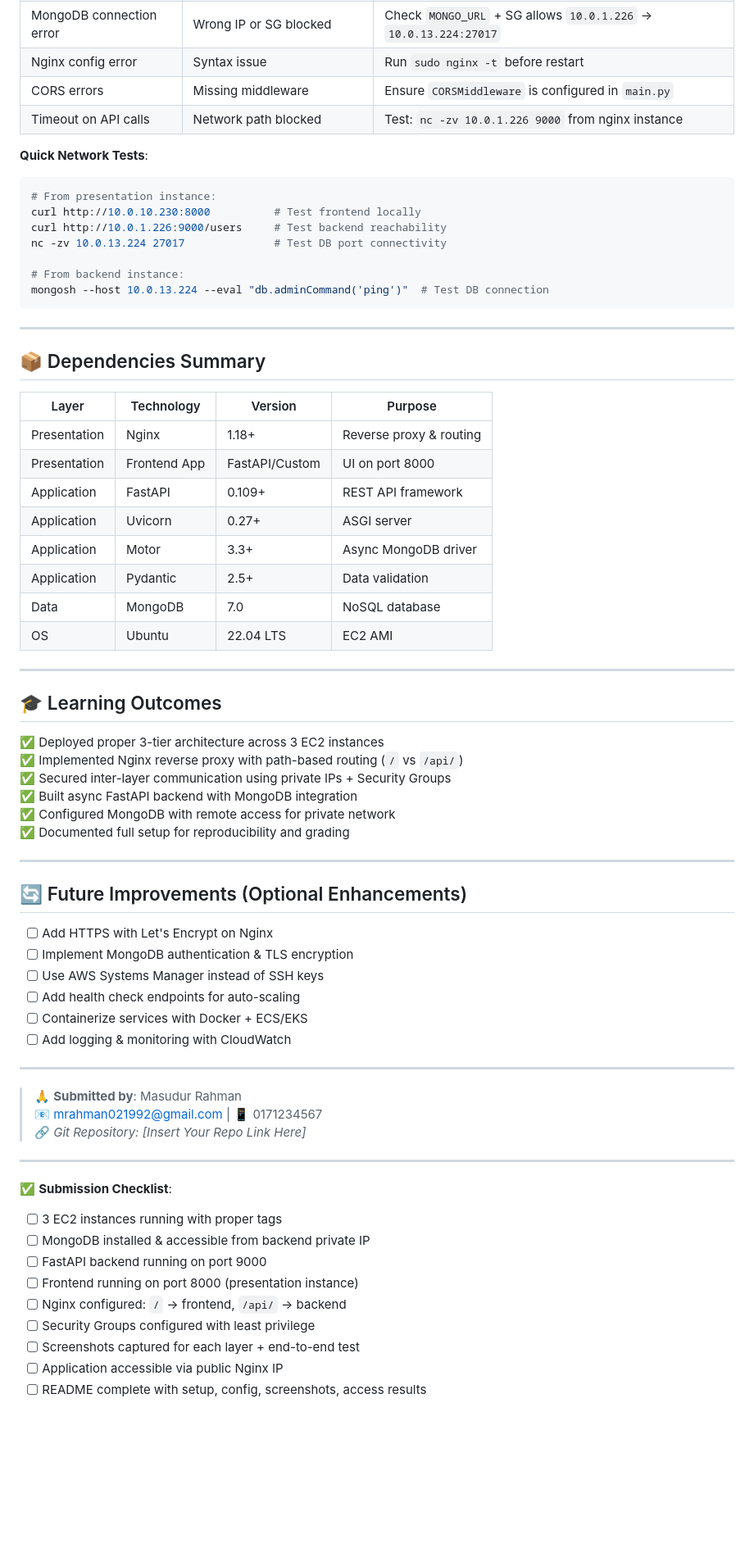
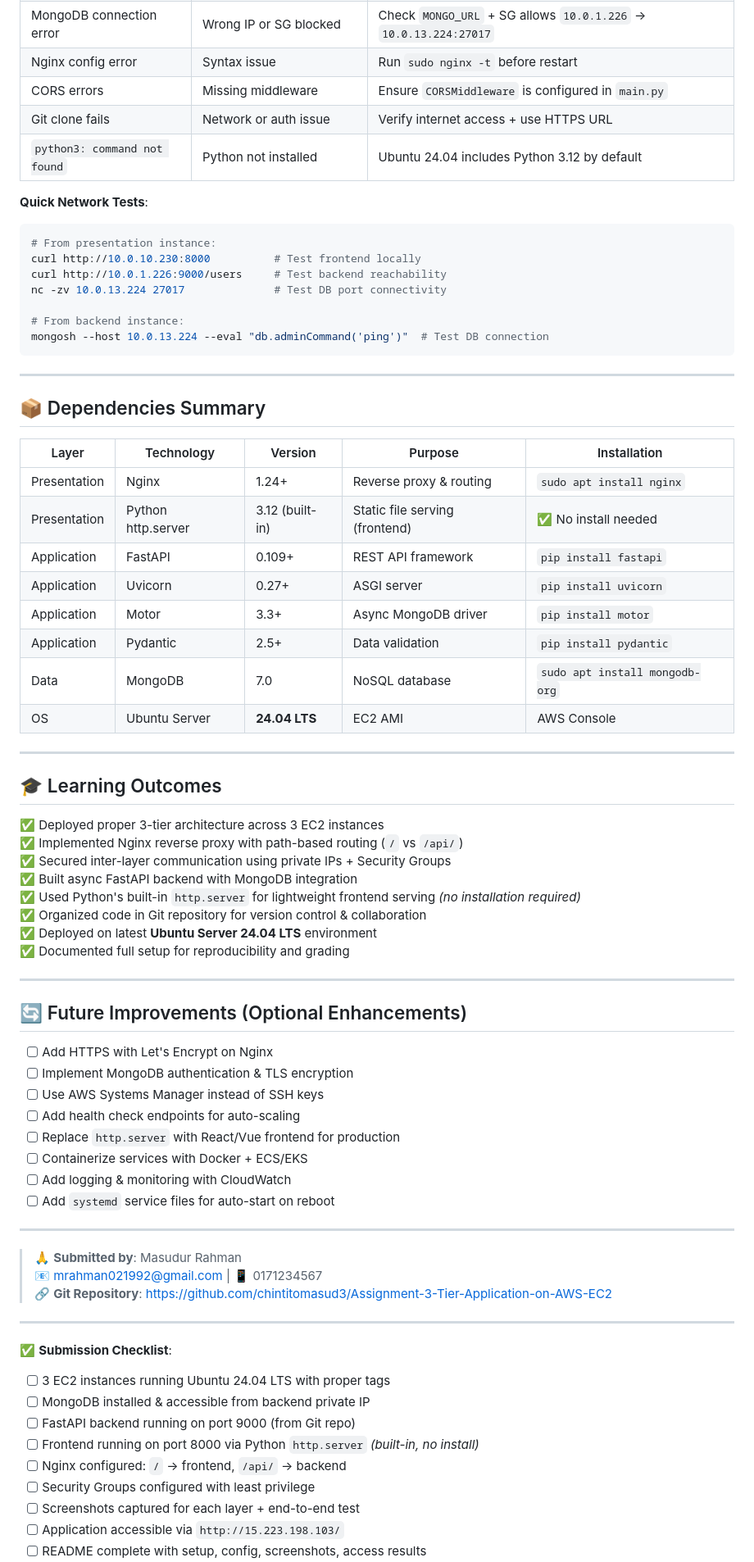
Before and after one commit to chintitomasud3/Assignment-3-Tier-Application-on-AWS-EC2, a Markdown page: README.md, the part around one of its changes. Shown at 82% size. Drawn GitHub-style; blank space fills up the shorter version.

````diff
--- a/README.md
+++ b/README.md
@@ -426,7 +428,8 @@ curl http://<nginx-public-ip>/api/users
 | MongoDB connection error | Wrong IP or SG blocked | Check `MONGO_URL` + SG allows `10.0.1.226` → `10.0.13.224:27017` |
 | Nginx config error | Syntax issue | Run `sudo nginx -t` before restart |
 | CORS errors | Missing middleware | Ensure `CORSMiddleware` is configured in `main.py` |
-| Timeout on API calls | Network path blocked | Test: `nc -zv 10.0.1.226 9000` from nginx instance |
+| Git clone fails | Network or auth issue | Verify internet access + use HTTPS URL |
+| `python3: command not found` | Python not installed | Ubuntu 24.04 includes Python 3.12 by default |
 
 **Quick Network Tests**:
 ```bash
@@ -443,16 +446,16 @@ mongosh --host 10.0.13.224 --eval "db.adminCommand('ping')"  # Test DB connectio
 
 ## 📦 Dependencies Summary
 
-| Layer | Technology | Version | Purpose |
-|-------|-----------|---------|---------|
-| Presentation | Nginx | 1.18+ | Reverse proxy & routing |
-| Presentation | Frontend App | FastAPI/Custom | UI on port 8000 |
-| Application | FastAPI | 0.109+ | REST API framework |
-| Application | Uvicorn | 0.27+ | ASGI server |
-| Application | Motor | 3.3+ | Async MongoDB driver |
-| Application | Pydantic | 2.5+ | Data validation |
-| Data | MongoDB | 7.0 | NoSQL database |
-| OS | Ubuntu | 22.04 LTS | EC2 AMI |
+| Layer | Technology | Version | Purpose | Installation |
+|-------|-----------|---------|---------|-------------|
+| Presentation | Nginx | 1.24+ | Reverse proxy & routing | `sudo apt install nginx` |
+| Presentation | Python http.server | 3.12 (built-in) | Static file serving (frontend) | ✅ No install needed |
+| Application | FastAPI | 0.109+ | REST API framework | `pip install fastapi` |
+| Application | Uvicorn | 0.27+ | ASGI server | `pip install uvicorn` |
+| Application | Motor | 3.3+ | Async MongoDB driver | `pip install motor` |
+| Application | Pydantic | 2.5+ | Data validation | `pip install pydantic` |
+| Data | MongoDB | 7.0 | NoSQL database | `sudo apt install mongodb-org` |
+| OS | Ubuntu Server | **24.04 LTS** | EC2 AMI | AWS Console |
 
 ---
 
@@ -462,7 +465,9 @@ mongosh --host 10.0.13.224 --eval "db.adminCommand('ping')"  # Test DB connectio
 ✅ Implemented Nginx reverse proxy with path-based routing (`/` vs `/api/`)
 ✅ Secured inter-layer communication using private IPs + Security Groups
 ✅ Built async FastAPI backend with MongoDB integration
-✅ Configured MongoDB with remote access for private network
+✅ Used Python's built-in `http.server` for lightweight frontend serving *(no installation required)*
+✅ Organized code in Git repository for version control & collaboration
+✅ Deployed on latest **Ubuntu Server 24.04 LTS** environment
 ✅ Documented full setup for reproducibility and grading
 
 ---
@@ -473,24 +478,26 @@ mongosh --host 10.0.13.224 --eval "db.adminCommand('ping')"  # Test DB connectio
 - [ ] Implement MongoDB authentication & TLS encryption
 - [ ] Use AWS Systems Manager instead of SSH keys
 - [ ] Add health check endpoints for auto-scaling
+- [ ] Replace `http.server` with React/Vue frontend for production
 - [ ] Containerize services with Docker + ECS/EKS
 - [ ] Add logging & monitoring with CloudWatch
+- [ ] Add `systemd` service files for auto-start on reboot
 
 ---
 
 > 🙏 **Submitted by**: Masudur Rahman
 > 📧 mrahman021992@gmail.com | 📱 0171234567
-> 🔗 *Git Repository: [Insert Your Repo Link Here]*
+> 🔗 **Git Repository**: https://github.com/chintitomasud3/Assignment-3-Tier-Application-on-AWS-EC2
 
 ---
 
 ✅ **Submission Checklist**:
-- [ ] 3 EC2 instances running with proper tags
+- [ ] 3 EC2 instances running Ubuntu 24.04 LTS with proper tags
 - [ ] MongoDB installed & accessible from backend private IP
-- [ ] FastAPI backend running on port 9000
-- [ ] Frontend running on port 8000 (presentation instance)
+- [ ] FastAPI backend running on port 9000 (from Git repo)
+- [ ] Frontend running on port 8000 via Python `http.server` *(built-in, no install)*
 - [ ] Nginx configured: `/` → frontend, `/api/` → backend
 - [ ] Security Groups configured with least privilege
 - [ ] Screenshots captured for each layer + end-to-end test
-- [ ] Application accessible via public Nginx IP
+- [ ] Application accessible via `http://15.223.198.103/`
 - [ ] README complete with setup, config, screenshots, access results
````
Also changed, not shown: other parts of README.md (+105 -98 lines).
